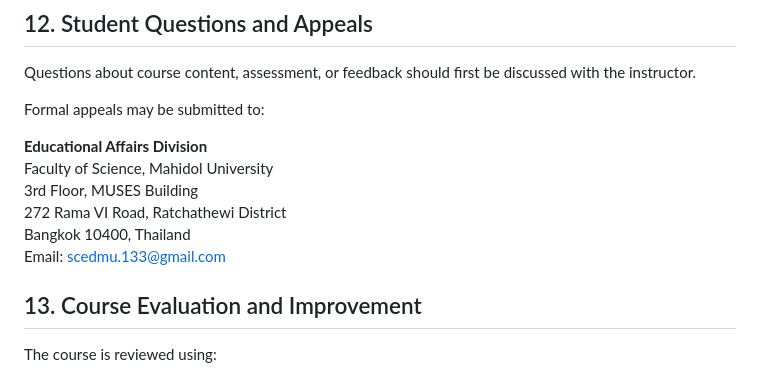
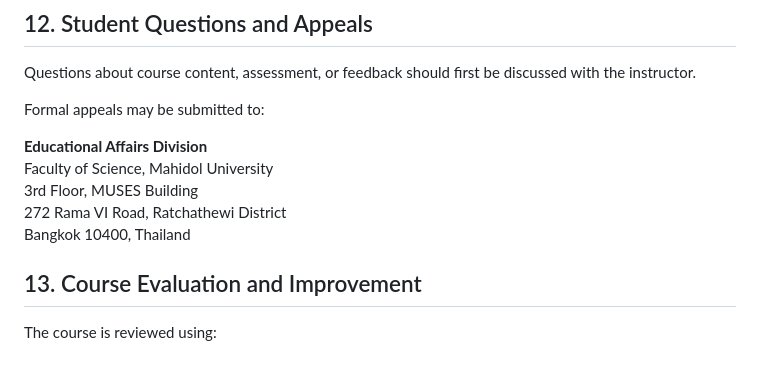
Before and after one commit to watthanan-jat/SCIM211-Simulation-Modelling, a Markdown page: syllabus.md, the part around one of its changes. Drawn GitHub-style.

```diff
--- a/syllabus.md
+++ b/syllabus.md
@@ -229,7 +229,6 @@ Faculty of Science, Mahidol University<br>
 3rd Floor, MUSES Building<br>
 272 Rama VI Road, Ratchathewi District<br>
 Bangkok 10400, Thailand<br>
-Email: [scedmu.133@gmail.com](mailto:scedmu.133@gmail.com)
 
 ## 13. Course Evaluation and Improvement
 
```
Also changed, not shown: other parts of syllabus.md (+1 -1 lines).
